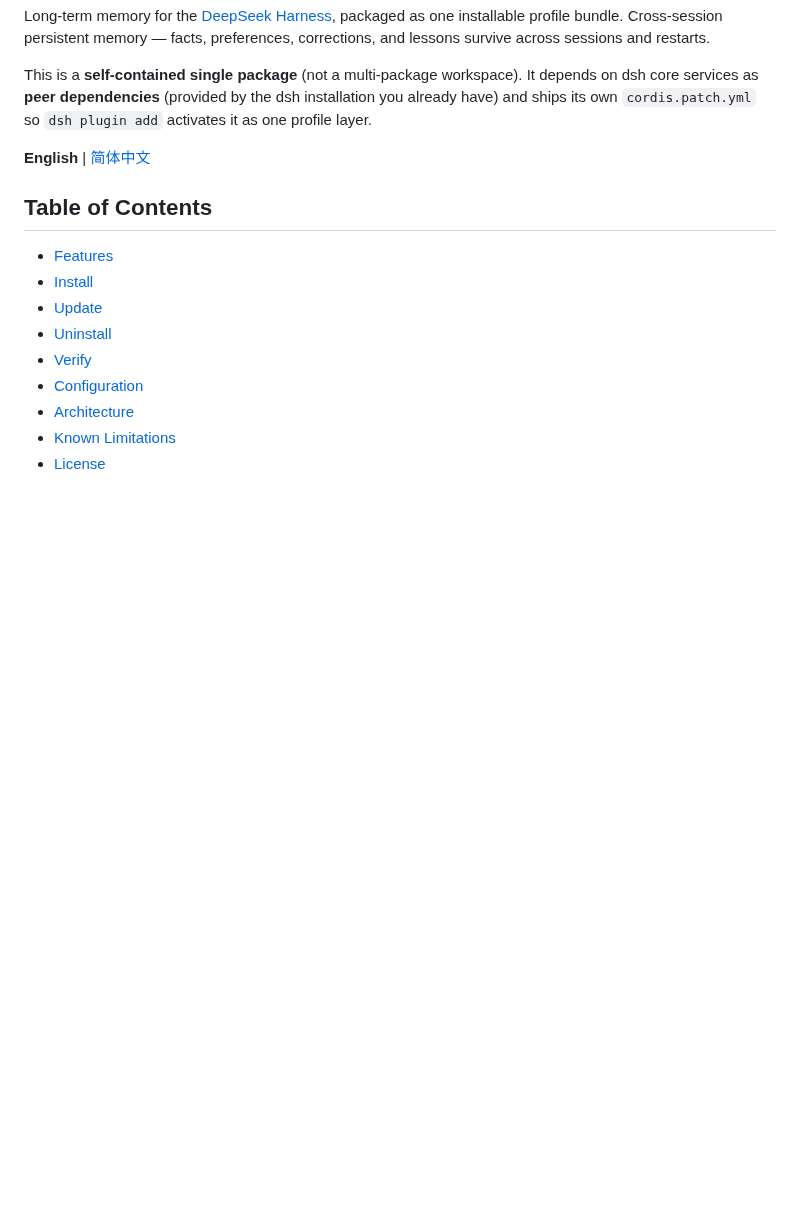
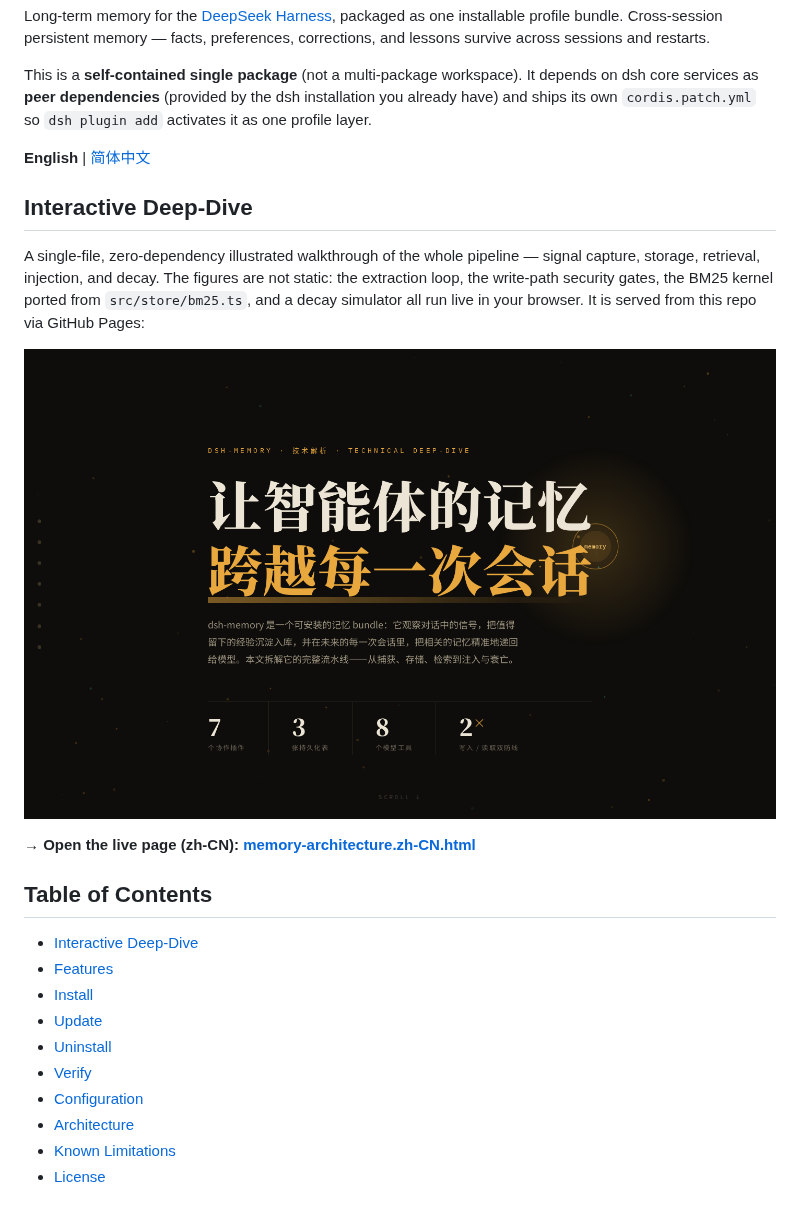
Before and after one commit to chenhw7/dsh-memory, a Markdown page: README.md, the part around the change. Rendered like a GitHub page; pictures changed too: assets/memory-architecture-hero.png (added); blank space fills up the shorter version.

```diff
--- a/README.md
+++ b/README.md
@@ -6,8 +6,17 @@ This is a **self-contained single package** (not a multi-package workspace). It
 
 **English** | [简体中文](README.zh-CN.md)
 
+## Interactive Deep-Dive
+
+A single-file, zero-dependency illustrated walkthrough of the whole pipeline — signal capture, storage, retrieval, injection, and decay. The figures are not static: the extraction loop, the write-path security gates, the BM25 kernel ported from `src/store/bm25.ts`, and a decay simulator all run live in your browser. It is served from this repo via GitHub Pages:
+
+[![Hero preview](assets/memory-architecture-hero.png)](https://chenhw7.github.io/dsh-memory/memory-architecture.zh-CN.html)
+
+→ **Open the live page (zh-CN): [memory-architecture.zh-CN.html](https://chenhw7.github.io/dsh-memory/memory-architecture.zh-CN.html)**
+
 ## Table of Contents
 
+- [Interactive Deep-Dive](#interactive-deep-dive)
 - [Features](#features)
 - [Install](#install)
 - [Update](#update)
```
Also changed, not shown: README.zh-CN.md (+9 -0 lines), 2 other files.
